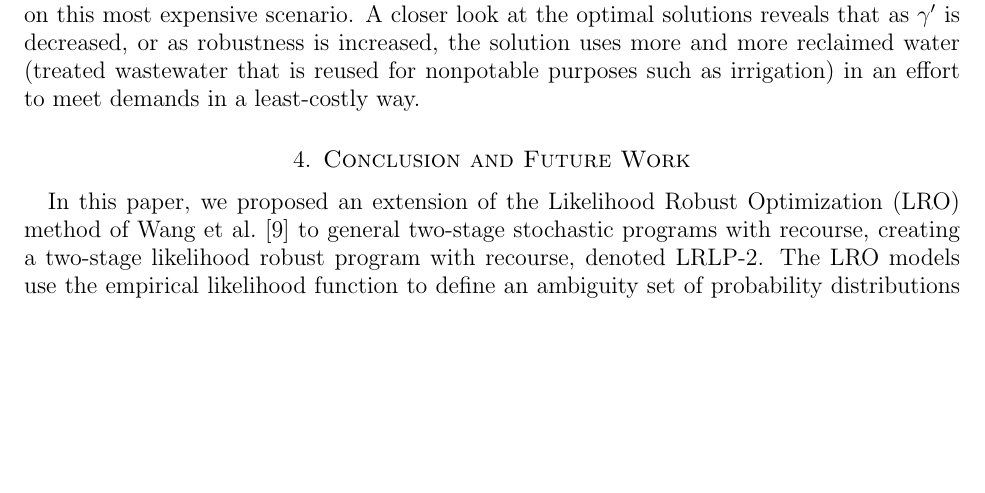
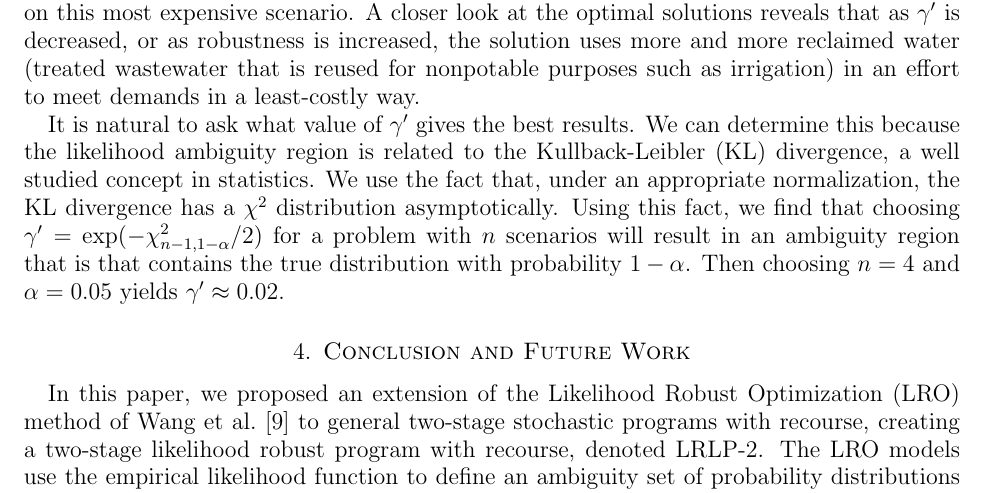
Before and after one commit to 472704609/lrlp_paper, a LaTeX paper (love_lro.tex): part of page 6 of 10, cut so that both start at the same text, the shorter picture padded with empty space. Compiled offline with pdfLaTeX.

Commit message:
Adding discussion on choosing value of gamma'

```diff
--- a/love_lro.tex
+++ b/love_lro.tex
@@ -508,6 +508,12 @@ As $\gamma'$ becomes smaller, the worst-case distribution continues moving towar
 We can see that as $\gamma'$ becomes zero, the worst-case distribution will focus only on this most expensive scenario.
 A closer look at the optimal solutions reveals that as $\gamma'$ is decreased, or as robustness is increased, the solution uses more and more reclaimed water (treated wastewater that is reused for nonpotable purposes such as irrigation) in an effort to meet demands in a least-costly way.
 
+It is natural to ask what value of $\gamma'$ gives the best results.
+We can determine this because the likelihood ambiguity region is related to the Kullback-Leibler (KL) divergence, a well studied concept in statistics.
+We use the fact that, under an appropriate normalization, the KL divergence has a $\chi^2$ distribution asymptotically.
+Using this fact, we find that choosing $\gamma' = \exp(-\chi^2_{n-1,1-\alpha}/2)$ for a problem with $n$ scenarios will result in an ambiguity region that is that contains the true distribution with probability $1-\alpha$.
+Then choosing $n = 4$ and $\alpha = 0.05$ yields $\gamma' \approx 0.02$.
+
 %\subsection{Value of Data}
 
 % The results of the water model were then analyzed with the value of data techniques from Section \ref{sec:value}.
```
